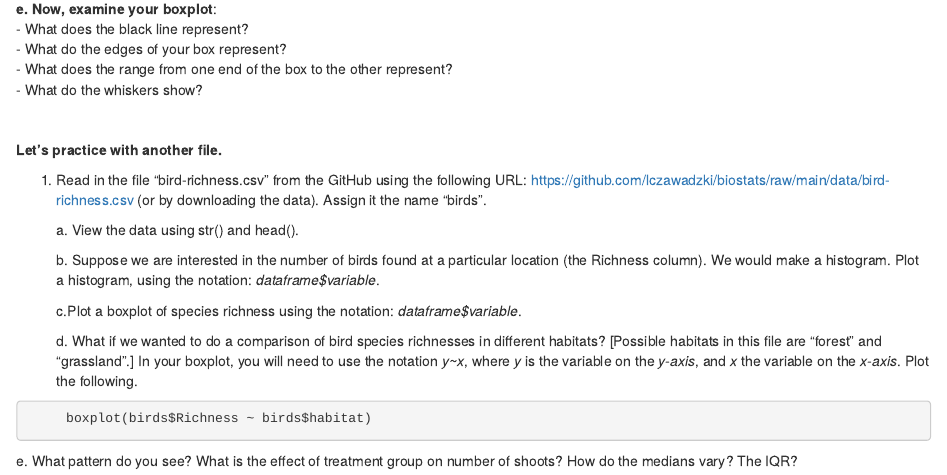
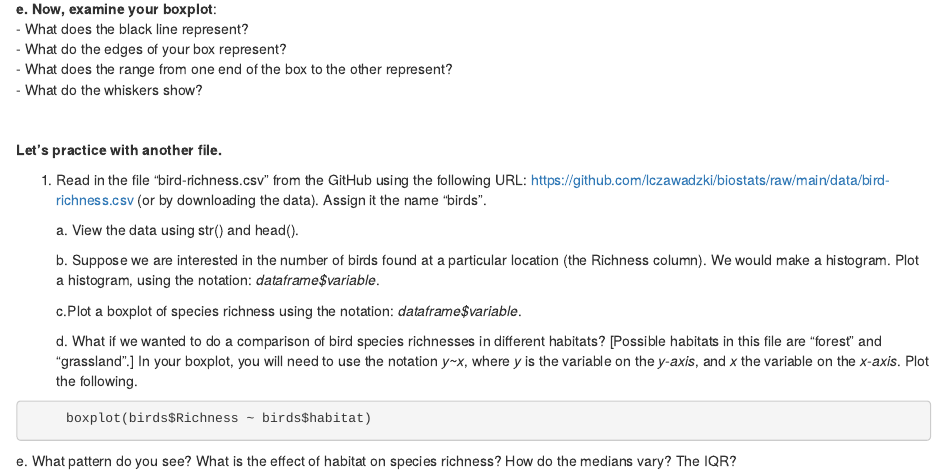
Before and after one commit to lczawadzki/biostats, an R Markdown document (docs/exercise-3/index.Rmd): the page in a window 1100 px wide, from 2510 px down. Rendered offline with R 4.5, knitr and Pandoc, with nearby package versions.

Commit message:
line edits

````diff
--- a/docs/exercise-3/index.Rmd
+++ b/docs/exercise-3/index.Rmd
@@ -139,7 +139,7 @@ birds <- read.csv("https://github.com/lczawadzki/biostats/raw/main/data/bird-ric
      boxplot(birds$Richness ~ birds$habitat)
 ```
 
-  e\. What pattern do you see? What is the effect of treatment group on number of shoots? How do the medians vary? The IQR?
+  e\. What pattern do you see? What is the effect of habitat on species richness? How do the medians vary? The IQR?
 
 ```{r include = F}
 #Answer:
````
Also changed, not shown: 1 other file.
